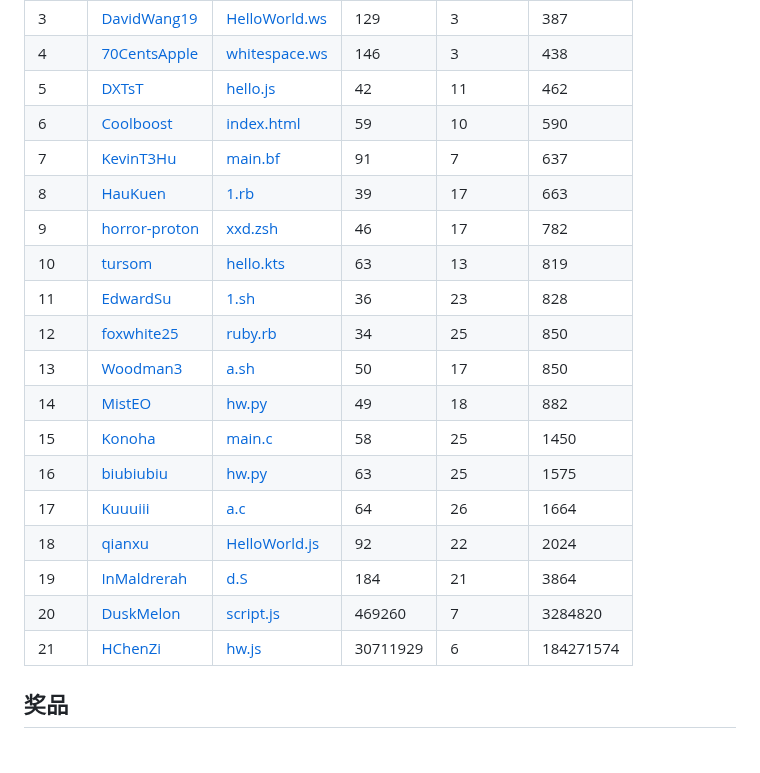
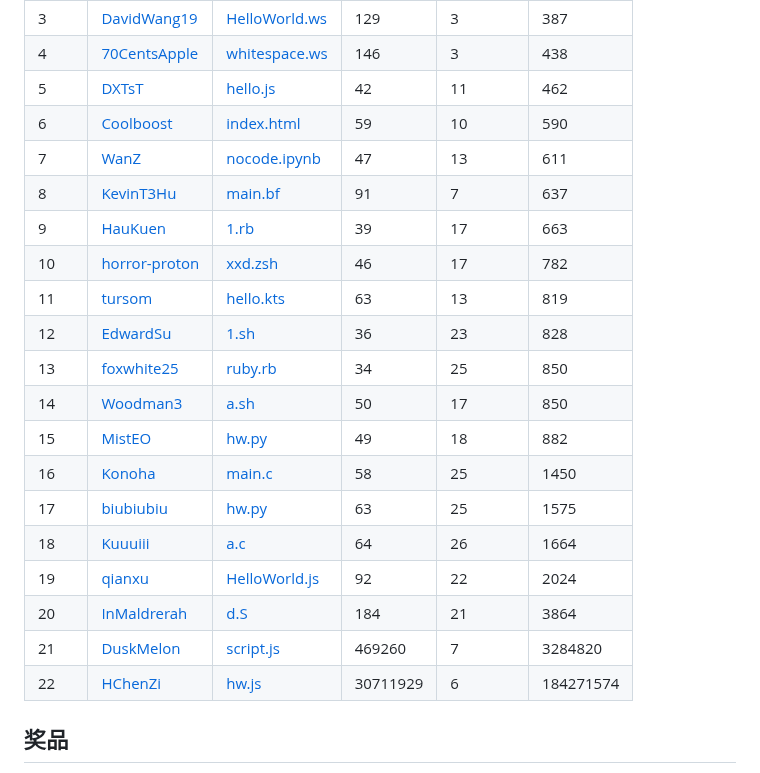
Before and after one commit to InvoluteHell/HelloWorld_V2, a Markdown page: README.md, the part around the change. Rendered like a GitHub page.

Commit message:
chore: Auto Rank

```diff
--- a/README.md
+++ b/README.md
@@ -40,21 +40,22 @@ Print "Hello World" without HELLOWORLD
 | 4 | [70CentsApple](70CentsApple) | [whitespace.ws](70CentsApple/whitespace.ws) | 146 | 3 | 438 |
 | 5 | [DXTsT](DXTsT) | [hello.js](DXTsT/hello.js) | 42 | 11 | 462 |
 | 6 | [Coolboost](Coolboost) | [index.html](Coolboost/index.html) | 59 | 10 | 590 |
-| 7 | [KevinT3Hu](KevinT3Hu) | [main.bf](KevinT3Hu/main.bf) | 91 | 7 | 637 |
-| 8 | [HauKuen](HauKuen) | [1.rb](HauKuen/1.rb) | 39 | 17 | 663 |
-| 9 | [horror-proton](horror-proton) | [xxd.zsh](horror-proton/xxd.zsh) | 46 | 17 | 782 |
-| 10 | [tursom](tursom) | [hello.kts](tursom/hello.kts) | 63 | 13 | 819 |
-| 11 | [EdwardSu](EdwardSu) | [1.sh](EdwardSu/1.sh) | 36 | 23 | 828 |
-| 12 | [foxwhite25](foxwhite25) | [ruby.rb](foxwhite25/ruby.rb) | 34 | 25 | 850 |
-| 13 | [Woodman3](Woodman3) | [a.sh](Woodman3/a.sh) | 50 | 17 | 850 |
-| 14 | [MistEO](MistEO) | [hw.py](MistEO/hw.py) | 49 | 18 | 882 |
-| 15 | [Konoha](Konoha) | [main.c](Konoha/main.c) | 58 | 25 | 1450 |
-| 16 | [biubiubiu](biubiubiu) | [hw.py](biubiubiu/hw.py) | 63 | 25 | 1575 |
-| 17 | [Kuuuiii](Kuuuiii) | [a.c](Kuuuiii/a.c) | 64 | 26 | 1664 |
-| 18 | [qianxu](qianxu) | [HelloWorld.js](qianxu/HelloWorld.js) | 92 | 22 | 2024 |
-| 19 | [InMaldrerah](InMaldrerah) | [d.S](InMaldrerah/d.S) | 184 | 21 | 3864 |
-| 20 | [DuskMelon](DuskMelon) | [script.js](DuskMelon/script.js) | 469260 | 7 | 3284820 |
-| 21 | [HChenZi](HChenZi) | [hw.js](HChenZi/hw.js) | 30711929 | 6 | 184271574 |
+| 7 | [WanZ](WanZ) | [nocode.ipynb](WanZ/nocode.ipynb) | 47 | 13 | 611 |
+| 8 | [KevinT3Hu](KevinT3Hu) | [main.bf](KevinT3Hu/main.bf) | 91 | 7 | 637 |
+| 9 | [HauKuen](HauKuen) | [1.rb](HauKuen/1.rb) | 39 | 17 | 663 |
+| 10 | [horror-proton](horror-proton) | [xxd.zsh](horror-proton/xxd.zsh) | 46 | 17 | 782 |
+| 11 | [tursom](tursom) | [hello.kts](tursom/hello.kts) | 63 | 13 | 819 |
+| 12 | [EdwardSu](EdwardSu) | [1.sh](EdwardSu/1.sh) | 36 | 23 | 828 |
+| 13 | [foxwhite25](foxwhite25) | [ruby.rb](foxwhite25/ruby.rb) | 34 | 25 | 850 |
+| 14 | [Woodman3](Woodman3) | [a.sh](Woodman3/a.sh) | 50 | 17 | 850 |
+| 15 | [MistEO](MistEO) | [hw.py](MistEO/hw.py) | 49 | 18 | 882 |
+| 16 | [Konoha](Konoha) | [main.c](Konoha/main.c) | 58 | 25 | 1450 |
+| 17 | [biubiubiu](biubiubiu) | [hw.py](biubiubiu/hw.py) | 63 | 25 | 1575 |
+| 18 | [Kuuuiii](Kuuuiii) | [a.c](Kuuuiii/a.c) | 64 | 26 | 1664 |
+| 19 | [qianxu](qianxu) | [HelloWorld.js](qianxu/HelloWorld.js) | 92 | 22 | 2024 |
+| 20 | [InMaldrerah](InMaldrerah) | [d.S](InMaldrerah/d.S) | 184 | 21 | 3864 |
+| 21 | [DuskMelon](DuskMelon) | [script.js](DuskMelon/script.js) | 469260 | 7 | 3284820 |
+| 22 | [HChenZi](HChenZi) | [hw.js](HChenZi/hw.js) | 30711929 | 6 | 184271574 |
 <!-- end of RANKING -->
 
 ## 奖品
```
